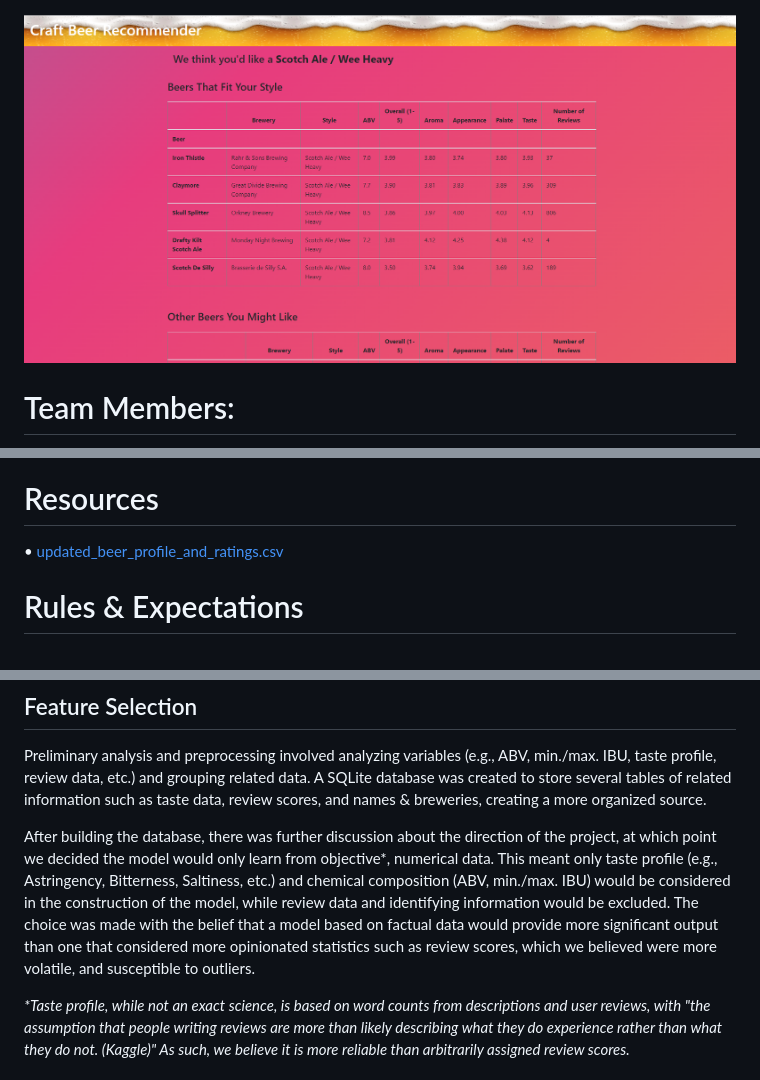
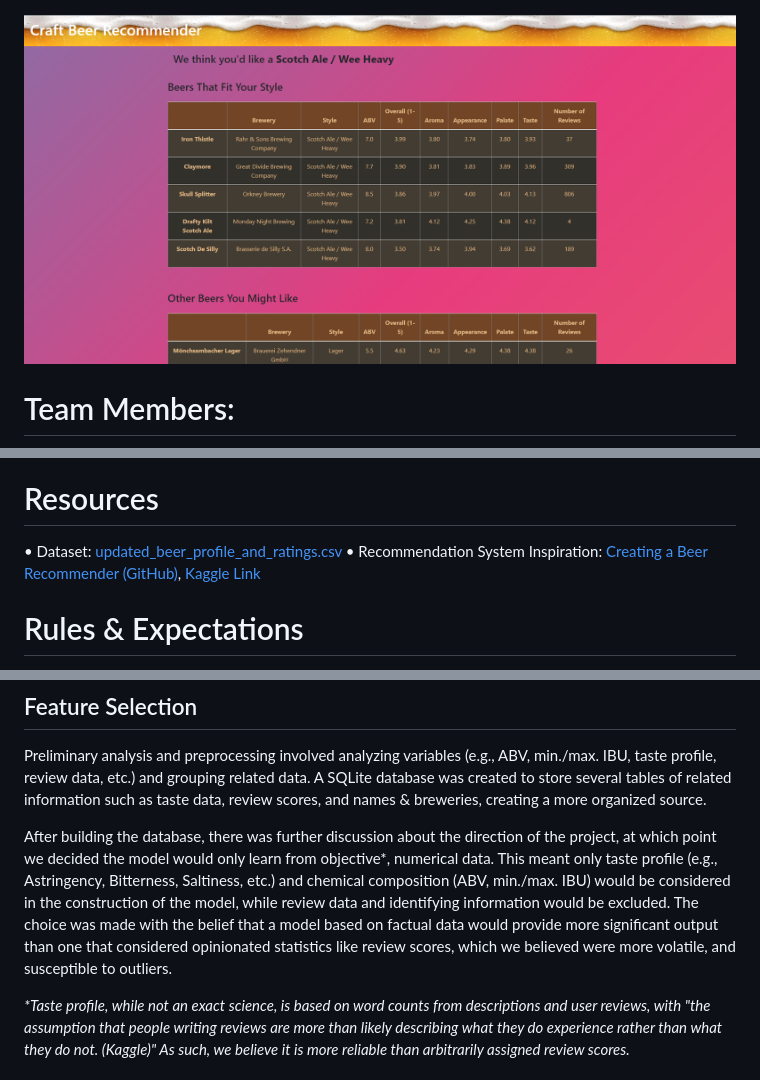
Before and after one commit to Tmalasky/Beer_Recommender, a Markdown page: README.md, 3 parts joined by grey strips. GitHub-like rendering; pictures changed too: Images/results-page.png.

Commit message:
updated results page screenshot.

```diff
--- a/README.md
+++ b/README.md
@@ -69,7 +69,8 @@ Craft beer is becoming increasing demanded by consumers in today’s market. Con
 
 # Resources
 
-• [updated_beer_profile_and_ratings.csv](https://github.com/Tmalasky/Beer_Recommender/files/9914763/updated_beer_profile_and_ratings.csv)
+• Dataset: [updated_beer_profile_and_ratings.csv](https://github.com/Tmalasky/Beer_Recommender/files/9914763/updated_beer_profile_and_ratings.csv)
+• Recommendation System Inspiration: [Creating a Beer Recommender (GitHub)](https://github.com/ruthgn/Beer-Recommender), [Kaggle Link](https://www.kaggle.com/code/ruthgn/creating-a-beer-recommender-deployment)
 
 # Rules & Expectations
 - Rule # 1 Work as a team!
@@ -98,7 +99,7 @@ we decided the model would only learn from objective*, numerical data. This mean
 (e.g., Astringency, Bitterness, Saltiness, etc.) and chemical composition (ABV, min./max. IBU) would be considered
 in the construction of the model, while review data and identifying information would be excluded. The choice was
 made with the belief that a model based on factual data would provide more significant output than one that considered
-more opinionated statistics such as review scores, which we believed were more volatile, and susceptible to outliers.<br>
+opinionated statistics like review scores, which we believed were more volatile, and susceptible to outliers.<br>
 
 <font size=2>_*Taste profile, while not an exact science, is based on word counts from descriptions and user reviews,
 with "the assumption that people writing reviews are more than likely describing what they do experience rather
```
